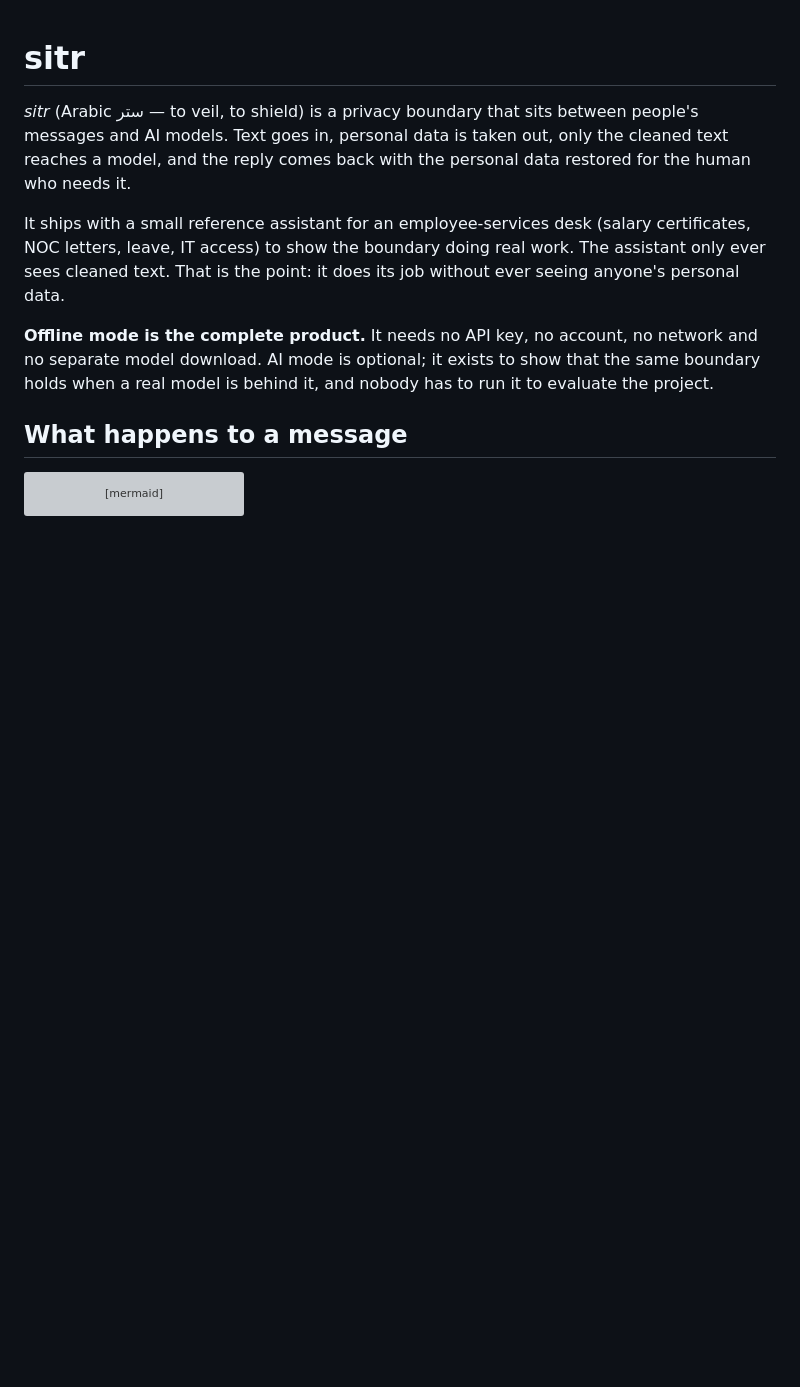
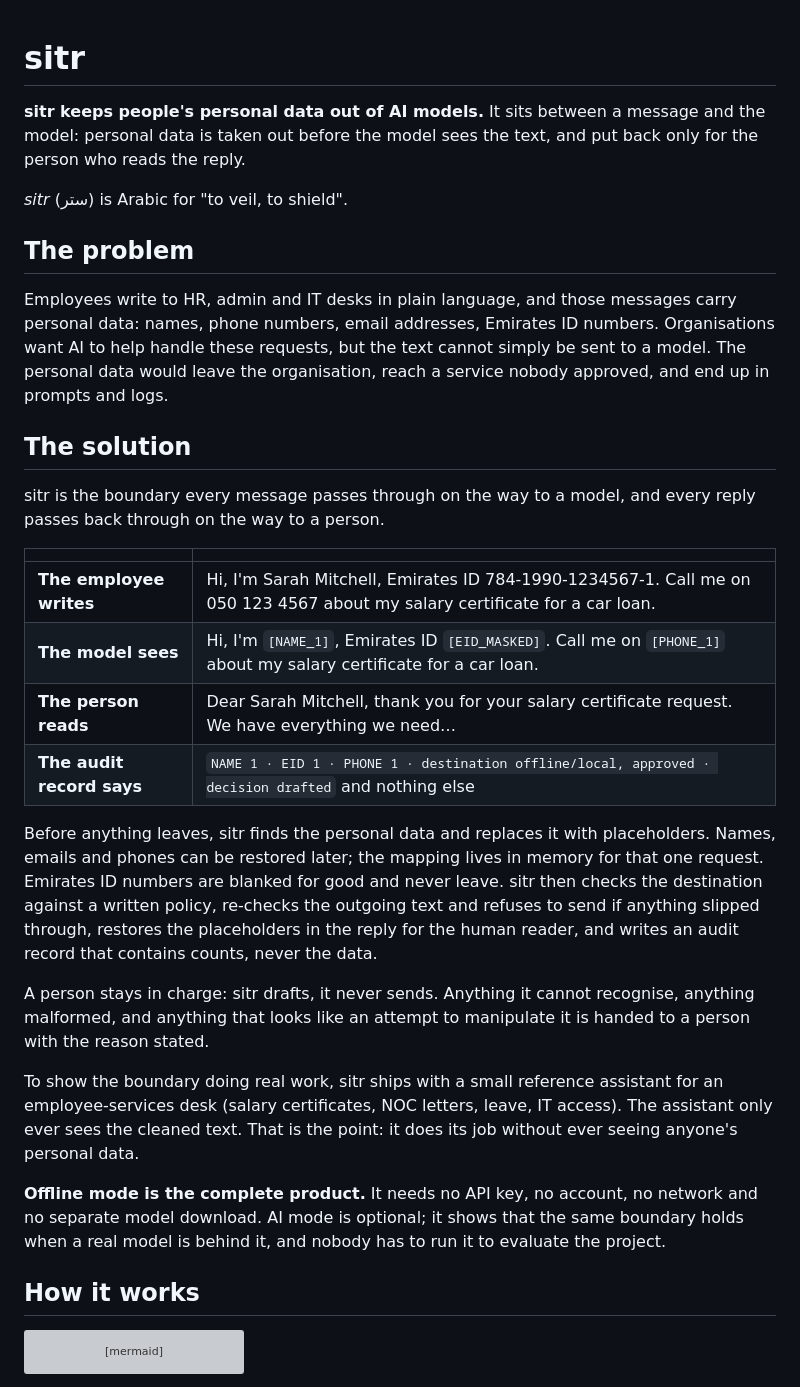
Before and after one commit to umarmk/sitr, a Markdown page: README.md, the part around the change. GitHub-like rendering; blank space fills up the shorter version; grey boxes are pictures that could not be loaded.

Commit message:
docs: README opens with the problem and a before/after of the solution
Co-Authored-By: Claude Fable 5.1 <noreply@anthropic.com>

````diff
--- a/README.md
+++ b/README.md
@@ -1,20 +1,52 @@
 # sitr
 
-*sitr* (Arabic ستر — to veil, to shield) is a privacy boundary that sits between people's
-messages and AI models. Text goes in, personal data is taken out, only the cleaned text
-reaches a model, and the reply comes back with the personal data restored for the human
-who needs it.
+**sitr keeps people's personal data out of AI models.** It sits between a message and the
+model: personal data is taken out before the model sees the text, and put back only for
+the person who reads the reply.
 
-It ships with a small reference assistant for an employee-services desk (salary
-certificates, NOC letters, leave, IT access) to show the boundary doing real work. The
-assistant only ever sees cleaned text. That is the point: it does its job without ever
-seeing anyone's personal data.
+*sitr* (ستر) is Arabic for "to veil, to shield".
+
+## The problem
+
+Employees write to HR, admin and IT desks in plain language, and those messages carry
+personal data: names, phone numbers, email addresses, Emirates ID numbers. Organisations
+want AI to help handle these requests, but the text cannot simply be sent to a model. The
+personal data would leave the organisation, reach a service nobody approved, and end up
+in prompts and logs.
+
+## The solution
+
+sitr is the boundary every message passes through on the way to a model, and every reply
+passes back through on the way to a person.
+
+| | |
+|---|---|
+| **The employee writes** | Hi, I'm Sarah Mitchell, Emirates ID 784-1990-1234567-1. Call me on 050 123 4567 about my salary certificate for a car loan. |
+| **The model sees** | Hi, I'm `[NAME_1]`, Emirates ID `[EID_MASKED]`. Call me on `[PHONE_1]` about my salary certificate for a car loan. |
+| **The person reads** | Dear Sarah Mitchell, thank you for your salary certificate request. We have everything we need… |
+| **The audit record says** | `NAME 1 · EID 1 · PHONE 1 · destination offline/local, approved · decision drafted` and nothing else |
+
+Before anything leaves, sitr finds the personal data and replaces it with placeholders.
+Names, emails and phones can be restored later; the mapping lives in memory for that one
+request. Emirates ID numbers are blanked for good and never leave. sitr then checks the
+destination against a written policy, re-checks the outgoing text and refuses to send if
+anything slipped through, restores the placeholders in the reply for the human reader, and
+writes an audit record that contains counts, never the data.
+
+A person stays in charge: sitr drafts, it never sends. Anything it cannot recognise,
+anything malformed, and anything that looks like an attempt to manipulate it is handed to
+a person with the reason stated.
+
+To show the boundary doing real work, sitr ships with a small reference assistant for an
+employee-services desk (salary certificates, NOC letters, leave, IT access). The assistant
+only ever sees the cleaned text. That is the point: it does its job without ever seeing
+anyone's personal data.
 
 **Offline mode is the complete product.** It needs no API key, no account, no network and
-no separate model download. AI mode is optional; it exists to show that the same boundary
-holds when a real model is behind it, and nobody has to run it to evaluate the project.
+no separate model download. AI mode is optional; it shows that the same boundary holds
+when a real model is behind it, and nobody has to run it to evaluate the project.
 
-## What happens to a message
+## How it works
 
 ```mermaid
 flowchart LR
````
